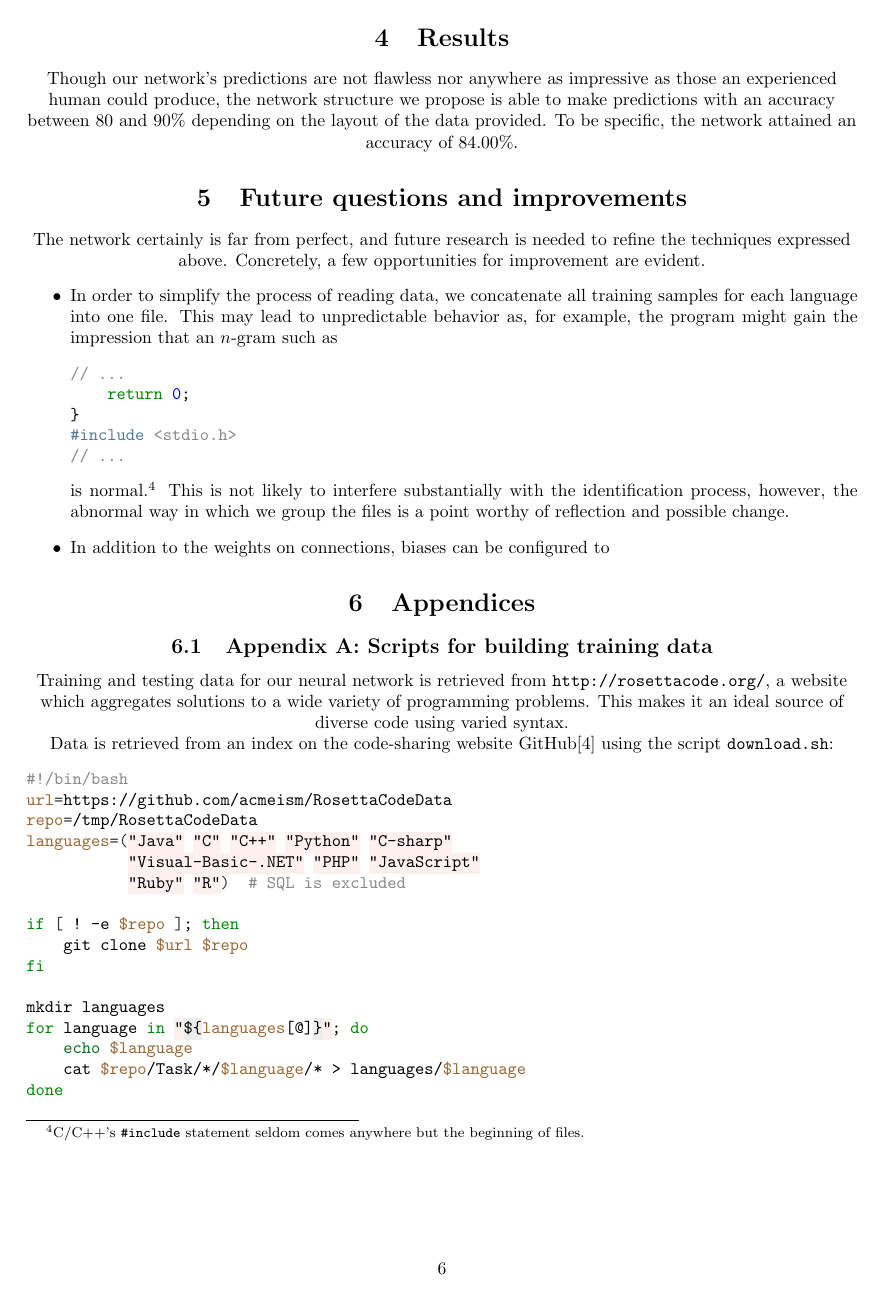
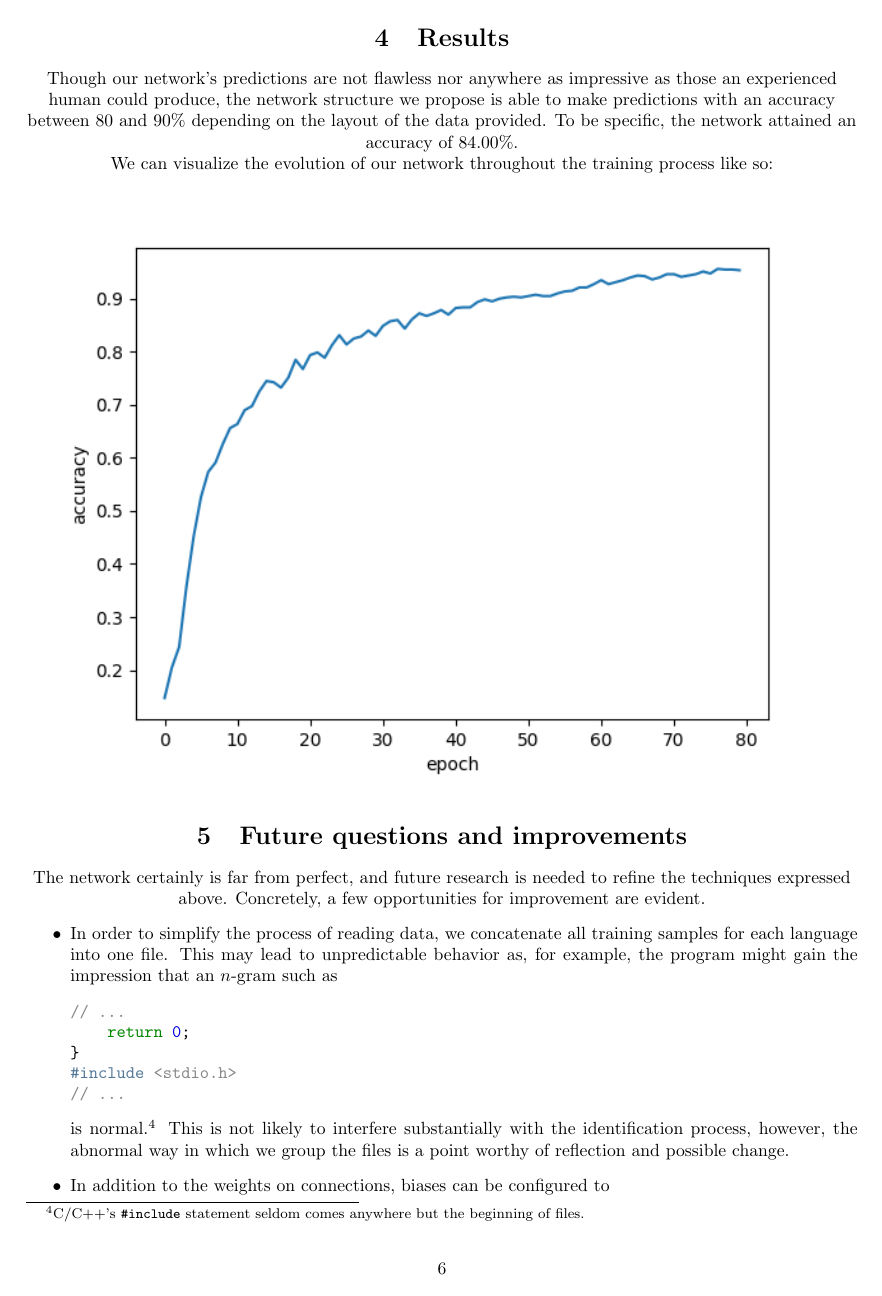
Before and after one commit to ErikBoesen/ee, a LaTeX paper (essay.tex): page 6 of 8. Compiled offline with pdfLaTeX.

Commit message:
Add images to essay

```diff
--- a/essay.tex
+++ b/essay.tex
@@ -9,6 +9,9 @@
 
 \usepackage{minted}
 \usemintedstyle{colorful}
+
+\usepackage{graphicx}
+\graphicspath{{./images/}}
 
 \addtolength{\oddsidemargin}{-.875in}
 \addtolength{\evensidemargin}{-.875in}
@@ -199,6 +202,10 @@ Or, expressed as code:
 \section{Results}
 Though our network's predictions are not flawless nor anywhere as impressive as those an experienced human could produce, the network structure we propose is able to make predictions with an accuracy between 80 and 90\% depending on the layout of the data provided. To be specific, the network attained an accuracy of 84.00\%.
 
+We can visualize the evolution of our network throughout the training process like so:
+
+\includegraphics{history}
+
 \section{Future questions and improvements}
 The network certainly is far from perfect, and future research is needed to refine the techniques expressed above. Concretely, a few opportunities for improvement are evident.
 \begin{itemize}
```
